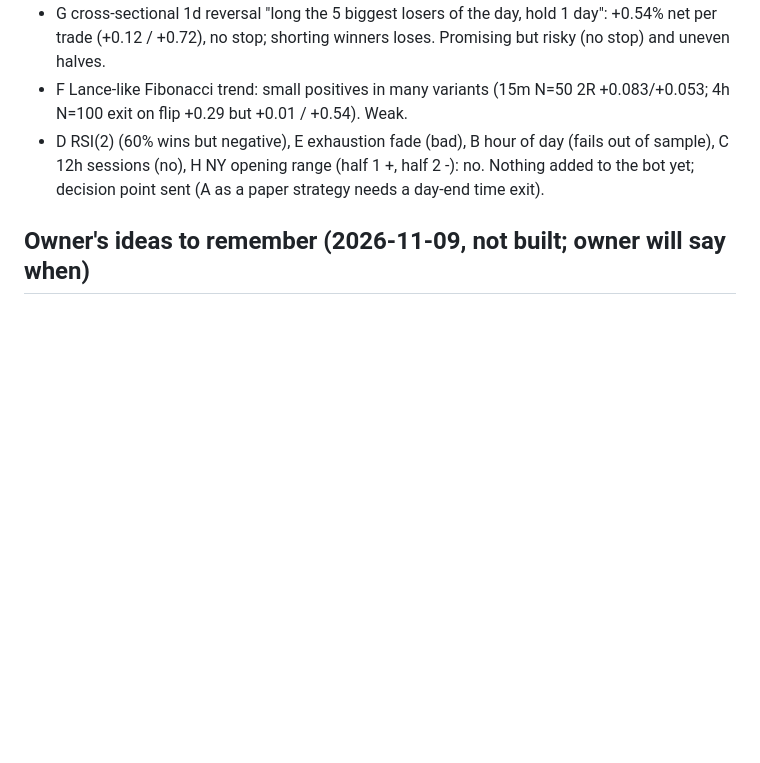
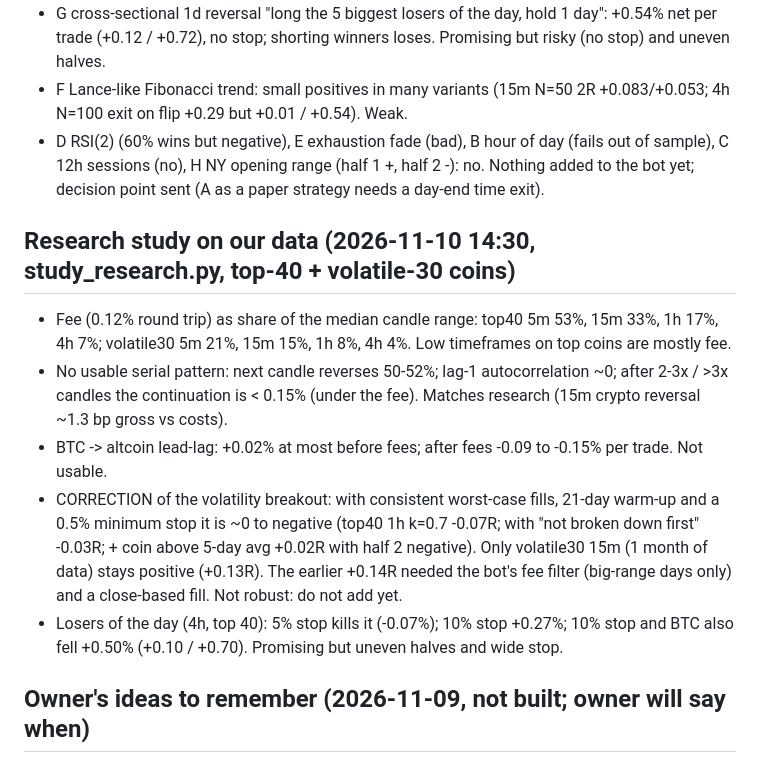
Before and after one commit to amrrahimi/tr_clau, a Markdown page: docs/HANDOFF.md, the part around the change. GitHub-like rendering; blank space fills up the shorter version.

Commit message:
Handoff: research study on our data; volatility breakout corrected
Co-Authored-By: Claude Opus 5.5 <noreply@anthropic.com>
Claude-Session: https://claude.ai/code/session_015rQMn3txb49F2YWKAbCcMq

```diff
--- a/docs/HANDOFF.md
+++ b/docs/HANDOFF.md
@@ -318,6 +318,19 @@ Owner asked to find and test new methods. R after fees, two halves. Bot baseline
   (no), H NY opening range (half 1 +, half 2 -): no.
 Nothing added to the bot yet; decision point sent (A as a paper strategy needs a day-end time exit).
 
+## Research study on our data (2026-11-10 14:30, study_research.py, top-40 + volatile-30 coins)
+- Fee (0.12% round trip) as share of the median candle range: top40 5m 53%, 15m 33%, 1h 17%, 4h 7%;
+  volatile30 5m 21%, 15m 15%, 1h 8%, 4h 4%. Low timeframes on top coins are mostly fee.
+- No usable serial pattern: next candle reverses 50-52%; lag-1 autocorrelation ~0; after 2-3x / >3x candles the
+  continuation is < 0.15% (under the fee). Matches research (15m crypto reversal ~1.3 bp gross vs costs).
+- BTC -> altcoin lead-lag: +0.02% at most before fees; after fees -0.09 to -0.15% per trade. Not usable.
+- CORRECTION of the volatility breakout: with consistent worst-case fills, 21-day warm-up and a 0.5% minimum stop
+  it is ~0 to negative (top40 1h k=0.7 -0.07R; with "not broken down first" -0.03R; + coin above 5-day avg +0.02R
+  with half 2 negative). Only volatile30 15m (1 month of data) stays positive (+0.13R). The earlier +0.14R needed
+  the bot's fee filter (big-range days only) and a close-based fill. Not robust: do not add yet.
+- Losers of the day (4h, top 40): 5% stop kills it (-0.07%); 10% stop +0.27%; 10% stop and BTC also fell +0.50%
+  (+0.10 / +0.70). Promising but uneven halves and wide stop.
+
 ## Owner's ideas to remember (2026-11-09, not built; owner will say when)
 0. Known bug (owner 13:44): texts inside the green / red boxes overlap candles and each other on a narrow box;
    RTL with numbers garbled. Fix in the next update (pill background, bidi-safe, stacked, hide when too narrow).
```
